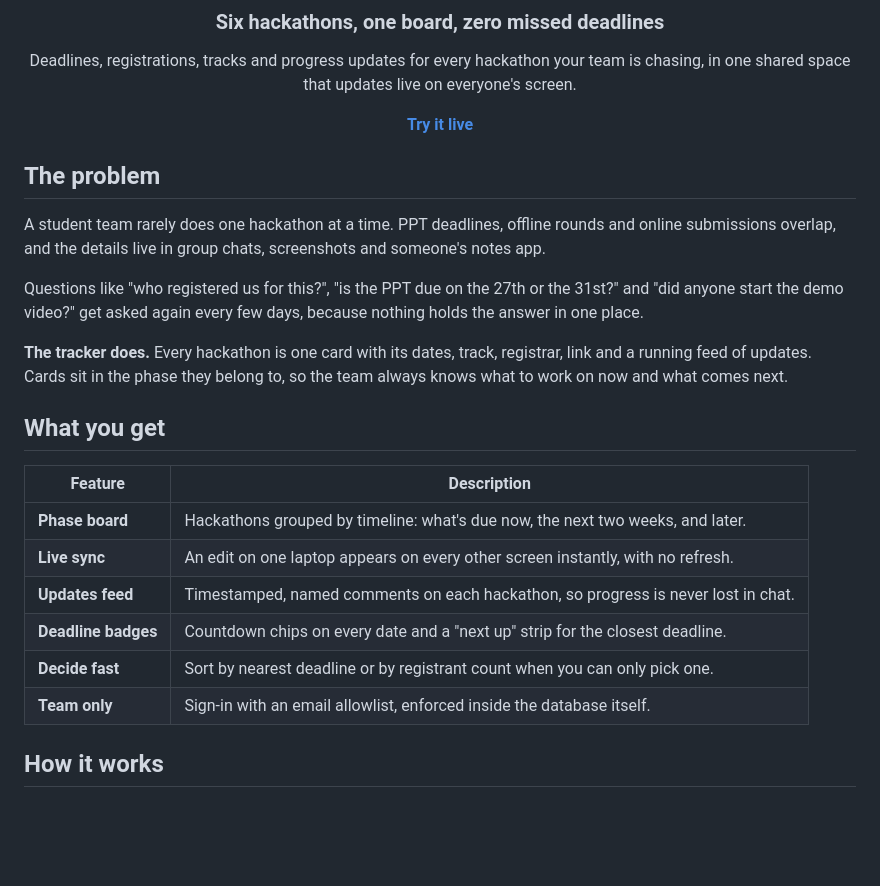
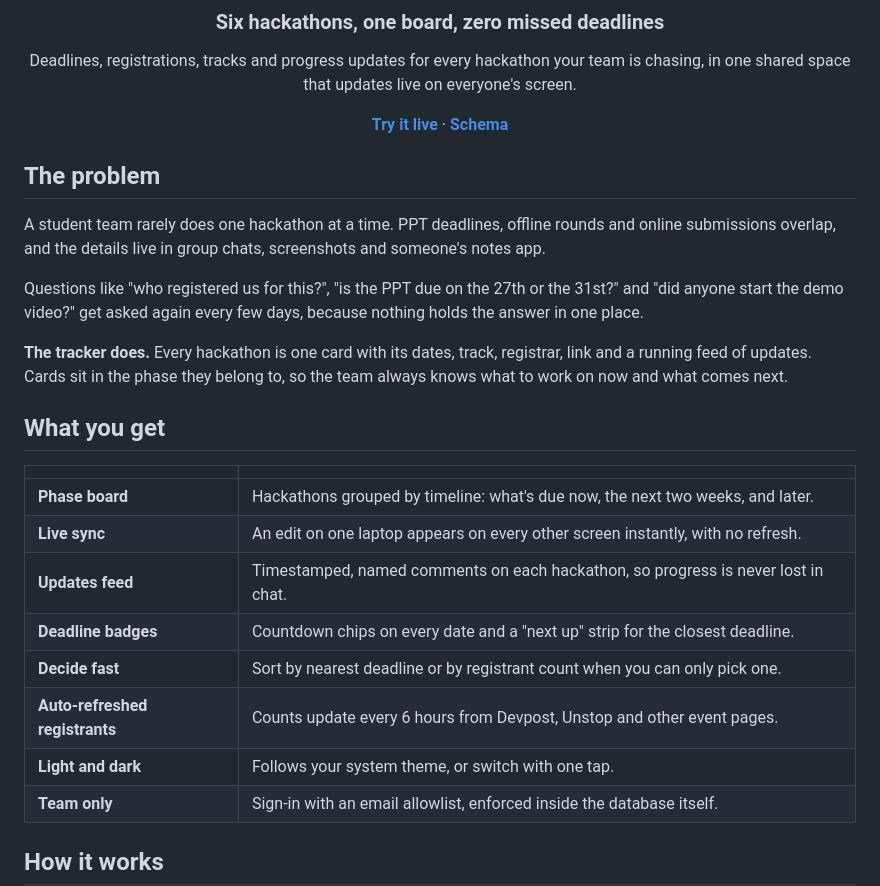
Before and after one commit to ashima19arora/hackathon-tracker, a Markdown page: README.md, the part around one of its changes. Rendered like a GitHub page; blank space fills up the shorter version.

```diff
--- a/README.md
+++ b/README.md
@@ -14,7 +14,7 @@
 
 Deadlines, registrations, tracks and progress updates for every hackathon your team is chasing, in one shared space that updates live on everyone's screen.
 
-**[Try it live](https://hackathon-winners-plum.vercel.app)**
+**[Try it live](https://hackathon-winners-plum.vercel.app)** · **[Schema](schema.sql)**
 
 </div>
 
@@ -28,13 +28,15 @@ Questions like "who registered us for this?", "is the PPT due on the 27th or the
 
 ## What you get
 
-| Feature | Description |
+| | |
 |---|---|
 | **Phase board** | Hackathons grouped by timeline: what's due now, the next two weeks, and later. |
 | **Live sync** | An edit on one laptop appears on every other screen instantly, with no refresh. |
 | **Updates feed** | Timestamped, named comments on each hackathon, so progress is never lost in chat. |
 | **Deadline badges** | Countdown chips on every date and a "next up" strip for the closest deadline. |
 | **Decide fast** | Sort by nearest deadline or by registrant count when you can only pick one. |
+| **Auto-refreshed registrants** | Counts update every 6 hours from Devpost, Unstop and other event pages. |
+| **Light and dark** | Follows your system theme, or switch with one tap. |
 | **Team only** | Sign-in with an email allowlist, enforced inside the database itself. |
 
 ## How it works
```
Also changed, not shown: other parts of README.md (+20 -2 lines).
